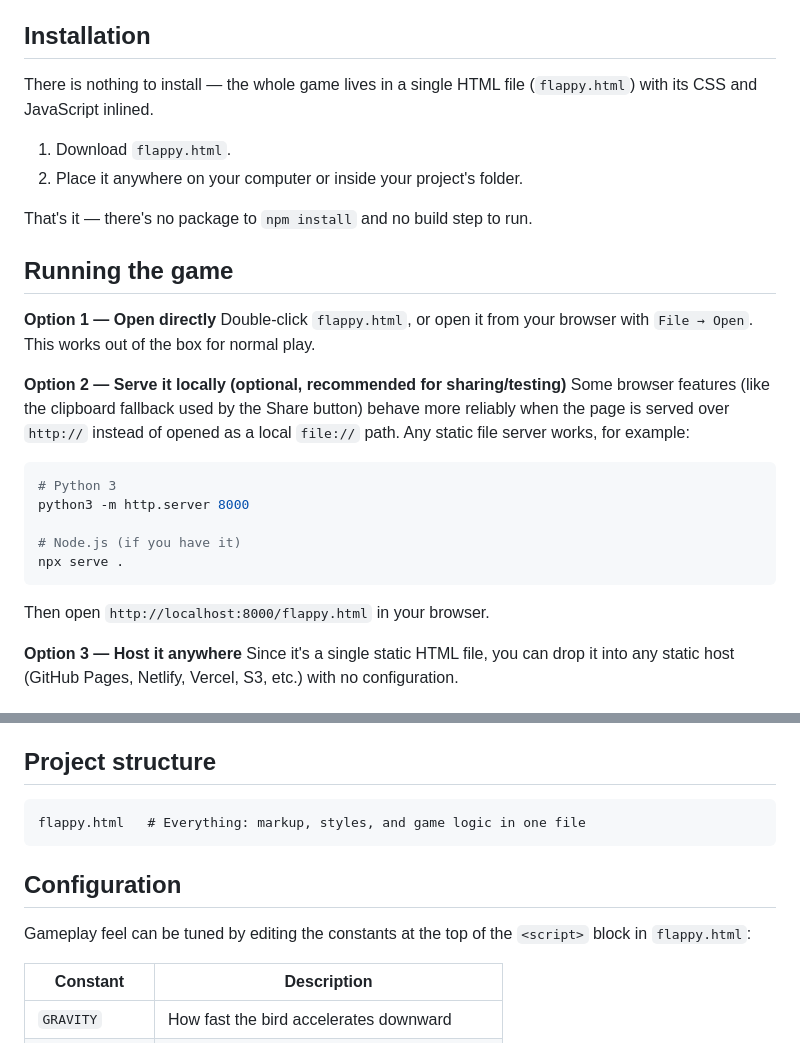
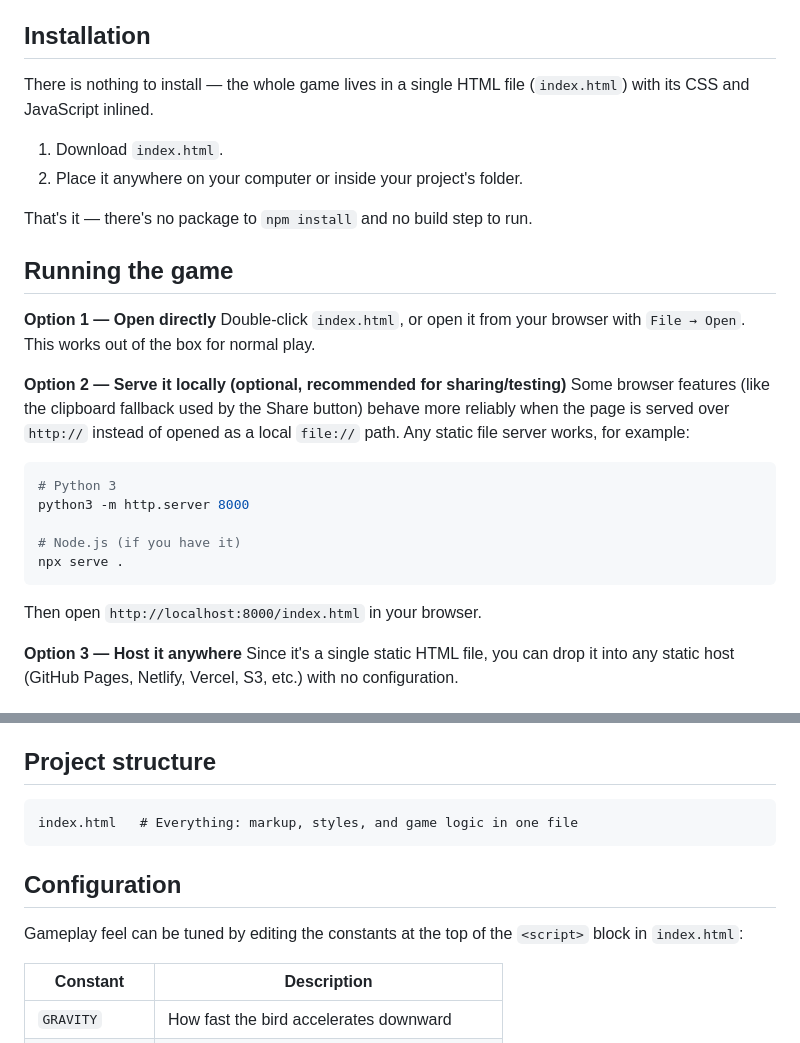
Before and after one commit to repomaniacreal/flappy-retro, a Markdown page: README.md, 2 parts joined by grey strips. Rendered like a GitHub page.

Commit message:
Rename flappy.html to index.html in README

````diff
--- a/README.md
+++ b/README.md
@@ -19,9 +19,9 @@ None. You only need a modern web browser (Chrome, Firefox, Safari, or Edge, rece
 
 ## Installation
 
-There is nothing to install — the whole game lives in a single HTML file (`flappy.html`) with its CSS and JavaScript inlined.
+There is nothing to install — the whole game lives in a single HTML file (`index.html`) with its CSS and JavaScript inlined.
 
-1. Download `flappy.html`.
+1. Download `index.html`.
 2. Place it anywhere on your computer or inside your project's folder.
 
 That's it — there's no package to `npm install` and no build step to run.
@@ -29,7 +29,7 @@ That's it — there's no package to `npm install` and no build step to run.
 ## Running the game
 
 **Option 1 — Open directly**
-Double-click `flappy.html`, or open it from your browser with `File → Open`. This works out of the box for normal play.
+Double-click `index.html`, or open it from your browser with `File → Open`. This works out of the box for normal play.
 
 **Option 2 — Serve it locally (optional, recommended for sharing/testing)**
 Some browser features (like the clipboard fallback used by the Share button) behave more reliably when the page is served over `http://` instead of opened as a local `file://` path. Any static file server works, for example:
@@ -42,7 +42,7 @@ python3 -m http.server 8000
 npx serve .
 ```
 
-Then open `http://localhost:8000/flappy.html` in your browser.
+Then open `http://localhost:8000/index.html` in your browser.
 
 **Option 3 — Host it anywhere**
 Since it's a single static HTML file, you can drop it into any static host (GitHub Pages, Netlify, Vercel, S3, etc.) with no configuration.
@@ -58,12 +58,12 @@ Since it's a single static HTML file, you can drop it into any static host (GitH
 ## Project structure
 
 ```
-flappy.html   # Everything: markup, styles, and game logic in one file
+index.html   # Everything: markup, styles, and game logic in one file
 ```
 
 ## Configuration
 
-Gameplay feel can be tuned by editing the constants at the top of the `<script>` block in `flappy.html`:
+Gameplay feel can be tuned by editing the constants at the top of the `<script>` block in `index.html`:
 
 | Constant       | Description                                  |
 |----------------|-----------------------------------------------|
````
